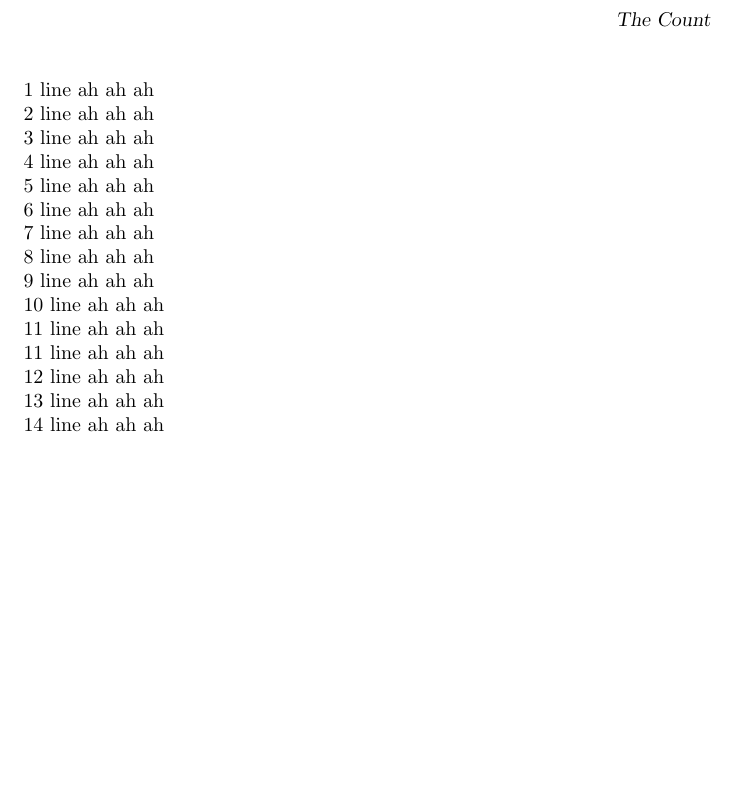
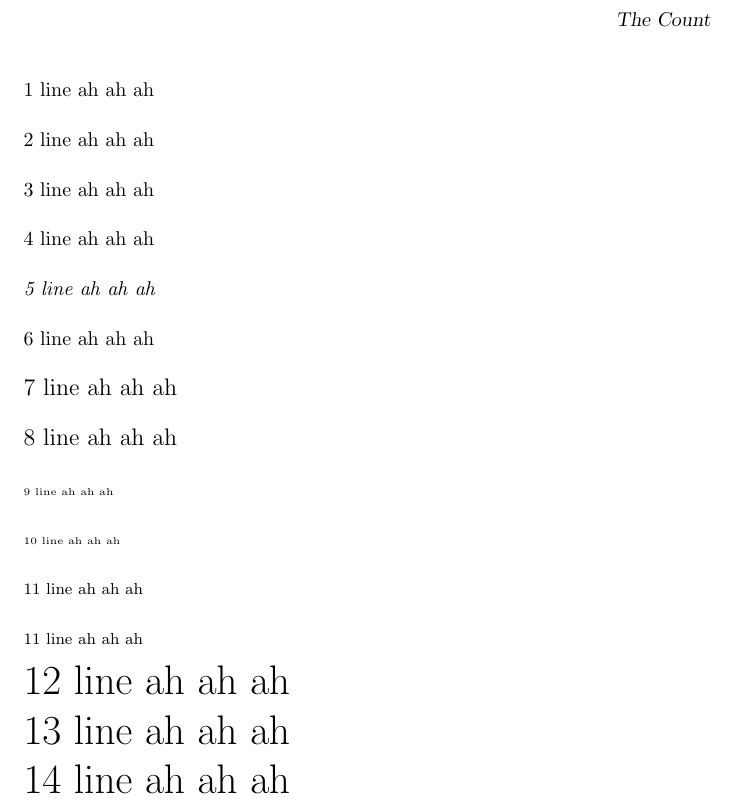
Before and after one commit to bpilgrim23/testing, a LaTeX document (test2.tex): part of the page, cut so that both start at the same text, the shorter picture padded with empty space. Compiled offline with pdfLaTeX.

Commit message:
Update test2.tex

```diff
--- a/test2.tex
+++ b/test2.tex
@@ -5,15 +5,15 @@
 2 line ah ah ah \\
 3 line ah ah ah \\
 4 line ah ah ah \\
-5 line ah ah ah \\
+\emph{5 line ah ah ah} \\
 6 line ah ah ah \\
-7 line ah ah ah \\
+\large{7 line ah ah ah} \\
 8 line ah ah ah \\
-9 line ah ah ah \\
+\tiny{9 line ah ah ah} \\
 10 line ah ah ah \\
+\footnotesize{11 line ah ah ah} \\
 11 line ah ah ah \\
-11 line ah ah ah \\
-12 line ah ah ah \\
+\huge{12 line ah ah ah} \\
 13 line ah ah ah \\
 14 line ah ah ah \\
 \end{document}
```
